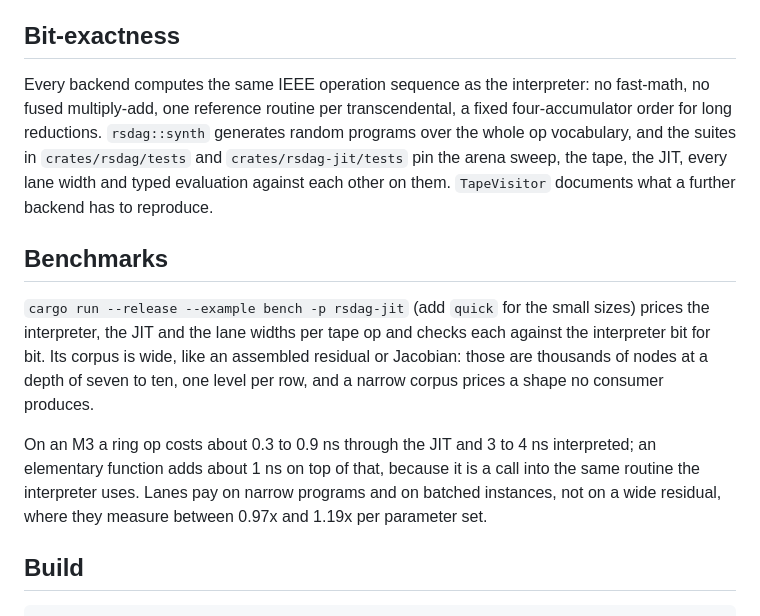
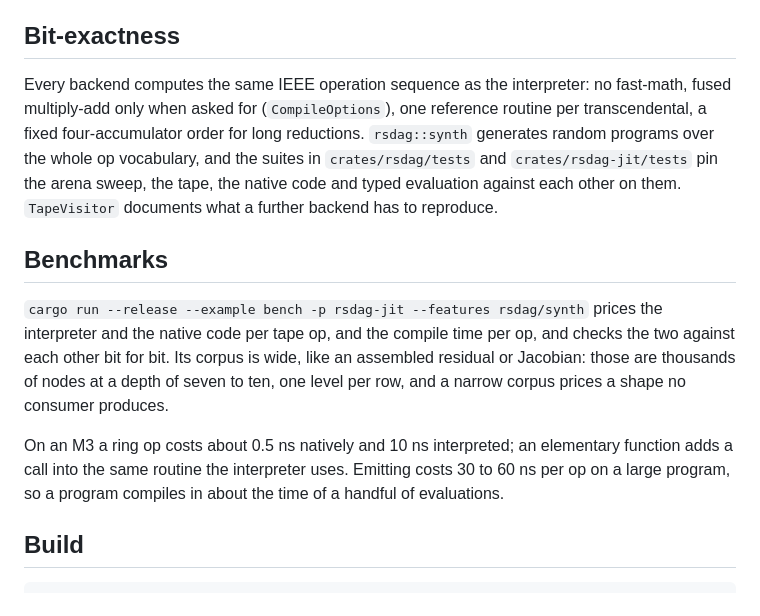
Before and after one commit to milanofthe/rsdag, a Markdown page: README.md, the part around the change. Rendered like a GitHub page.

Commit message:
readme: the native backend

```diff
--- a/README.md
+++ b/README.md
@@ -61,28 +61,27 @@ with `gt`, `lt`, ... for elementwise conditions on arrays.
 ## Bit-exactness
 
 Every backend computes the same IEEE operation sequence as the interpreter:
-no fast-math, no fused multiply-add, one reference routine per
-transcendental, a fixed four-accumulator order for long reductions.
-`rsdag::synth` generates random programs over the whole op vocabulary, and
-the suites in `crates/rsdag/tests` and `crates/rsdag-jit/tests` pin the
-arena sweep, the tape, the JIT, every lane width and typed evaluation
-against each other on them. `TapeVisitor` documents what a further backend
-has to reproduce.
+no fast-math, fused multiply-add only when asked for (`CompileOptions`),
+one reference routine per transcendental, a fixed four-accumulator order
+for long reductions. `rsdag::synth` generates random programs over the
+whole op vocabulary, and the suites in `crates/rsdag/tests` and
+`crates/rsdag-jit/tests` pin the arena sweep, the tape, the native code and
+typed evaluation against each other on them. `TapeVisitor` documents what
+a further backend has to reproduce.
 
 ## Benchmarks
 
-`cargo run --release --example bench -p rsdag-jit` (add `quick` for the
-small sizes) prices the interpreter, the JIT and the lane widths per tape
-op and checks each against the interpreter bit for bit. Its corpus is wide,
-like an assembled residual or Jacobian: those are thousands of nodes at a
-depth of seven to ten, one level per row, and a narrow corpus prices a
-shape no consumer produces.
+`cargo run --release --example bench -p rsdag-jit --features rsdag/synth`
+prices the interpreter and the native code per tape op, and the compile
+time per op, and checks the two against each other bit for bit. Its corpus
+is wide, like an assembled residual or Jacobian: those are thousands of
+nodes at a depth of seven to ten, one level per row, and a narrow corpus
+prices a shape no consumer produces.
 
-On an M3 a ring op costs about 0.3 to 0.9 ns through the JIT and 3 to 4 ns
-interpreted; an elementary function adds about 1 ns on top of that, because
-it is a call into the same routine the interpreter uses. Lanes pay on
-narrow programs and on batched instances, not on a wide residual, where
-they measure between 0.97x and 1.19x per parameter set.
+On an M3 a ring op costs about 0.5 ns natively and 10 ns interpreted; an
+elementary function adds a call into the same routine the interpreter
+uses. Emitting costs 30 to 60 ns per op on a large program, so a program
+compiles in about the time of a handful of evaluations.
 
 ## Build
 
```
